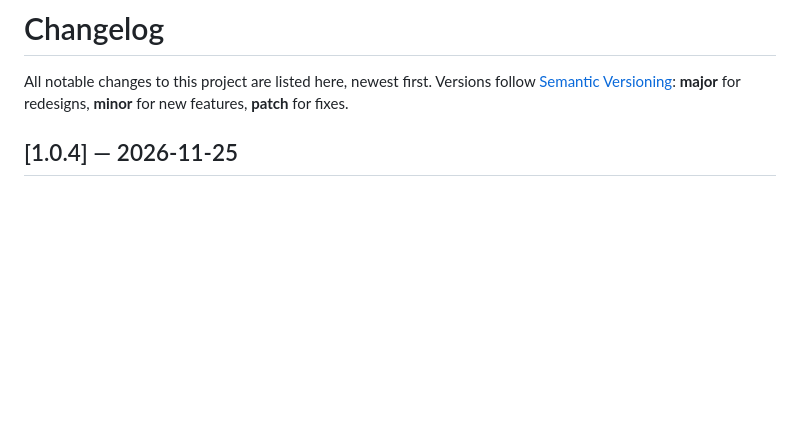
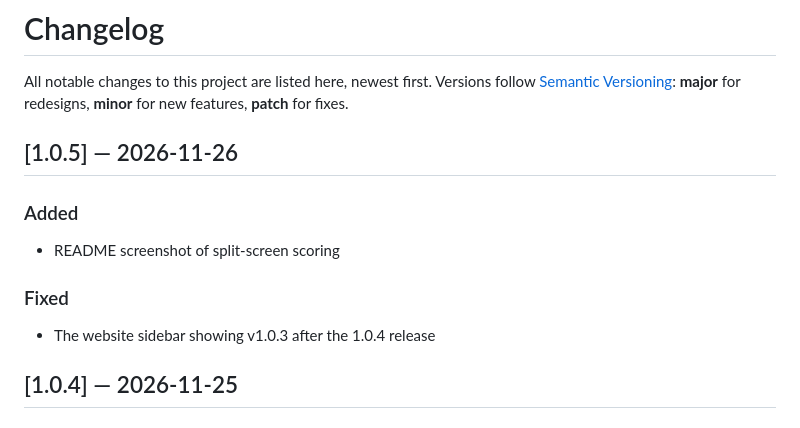
Before and after one commit to jdball5555/scorecards, a Markdown page: CHANGELOG.md, the part around the change. Drawn GitHub-style; blank space fills up the shorter version.

```diff
--- a/CHANGELOG.md
+++ b/CHANGELOG.md
@@ -2,6 +2,14 @@
 
 All notable changes to this project are listed here, newest first.
 Versions follow [Semantic Versioning](https://semver.org): **major** for redesigns, **minor** for new features, **patch** for fixes.
+
+## [1.0.5] — 2026-11-26
+
+### Added
+- README screenshot of split-screen scoring
+
+### Fixed
+- The website sidebar showing v1.0.3 after the 1.0.4 release
 
 ## [1.0.4] — 2026-11-25
 
```
Also changed, not shown: README.md (+2 -1 lines), docs/screenshots/split-screen.png (added), 2 other files.
